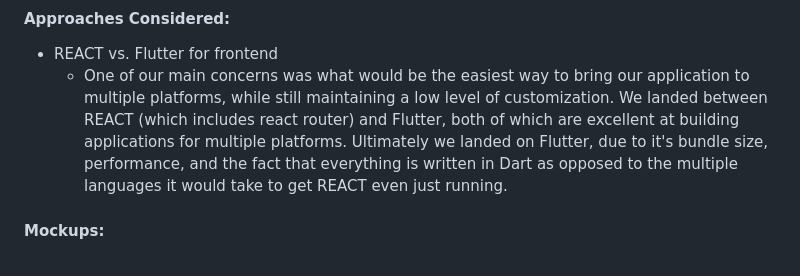
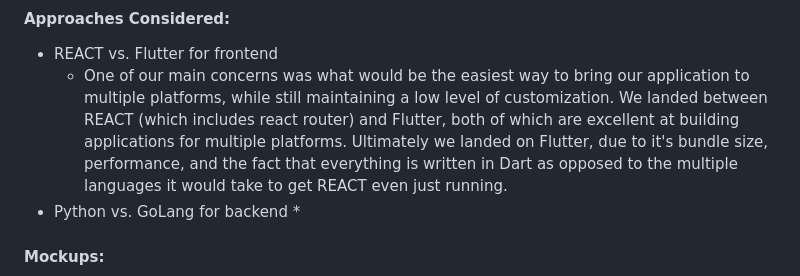
Before and after one commit to Saltswimmer/ru-seniorproj, a Markdown page: docs/design_doc.md, the part around the change. GitHub-like rendering.

```diff
--- a/docs/design_doc.md
+++ b/docs/design_doc.md
@@ -10,6 +10,8 @@ Harbour Chat App Design Document
 #### Approaches Considered:
 * REACT vs. Flutter for frontend
   * One of our main concerns was what would be the easiest way to bring our application to multiple platforms, while still maintaining a low level of customization. We landed between REACT (which includes react router) and Flutter, both of which are excellent at building applications for multiple platforms. Ultimately we landed on Flutter, due to it's bundle size, performance, and the fact that everything is written in Dart as opposed to the multiple languages it would take to get REACT even just running.
+* Python vs. GoLang for backend
+  *
 #### Mockups:
 
 ![image](images/m_login.png "Login screen")
```
